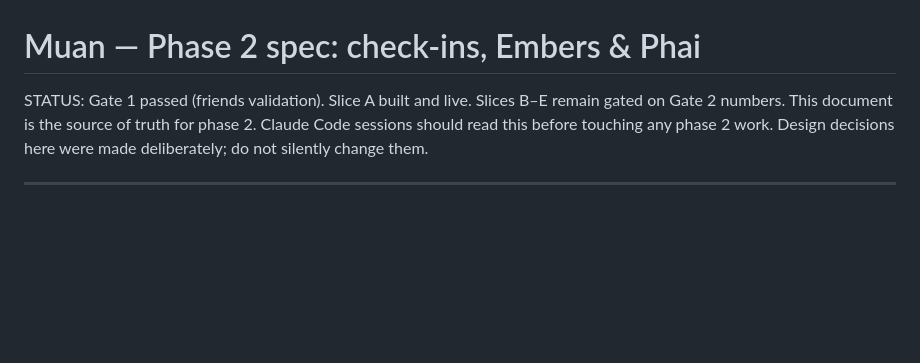
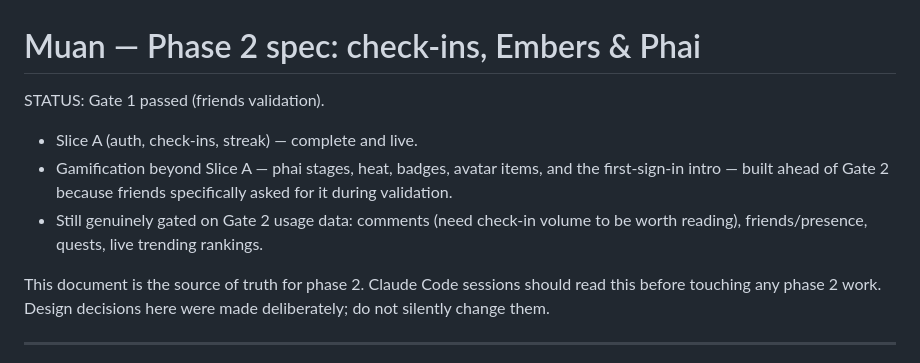
Before and after one commit to kanika-svg/muan, a Markdown page: PHASE2.md, the part around the change. Drawn GitHub-style; blank space fills up the shorter version.

Commit message:
Update PHASE2 status to match what is built

```diff
--- a/PHASE2.md
+++ b/PHASE2.md
@@ -1,6 +1,14 @@
 # Muan — Phase 2 spec: check-ins, Embers & Phai
 
-STATUS: Gate 1 passed (friends validation). Slice A built and live. Slices B–E remain gated on Gate 2 numbers.
+STATUS: Gate 1 passed (friends validation).
+- Slice A (auth, check-ins, streak) — complete and live.
+- Gamification beyond Slice A — phai stages, heat, badges, avatar items,
+  and the first-sign-in intro — built ahead of Gate 2 because friends
+  specifically asked for it during validation.
+- Still genuinely gated on Gate 2 usage data: comments (need check-in
+  volume to be worth reading), friends/presence, quests, live trending
+  rankings.
+
 This document is the source of truth for phase 2. Claude Code sessions should
 read this before touching any phase 2 work. Design decisions here were made
 deliberately; do not silently change them.
```
